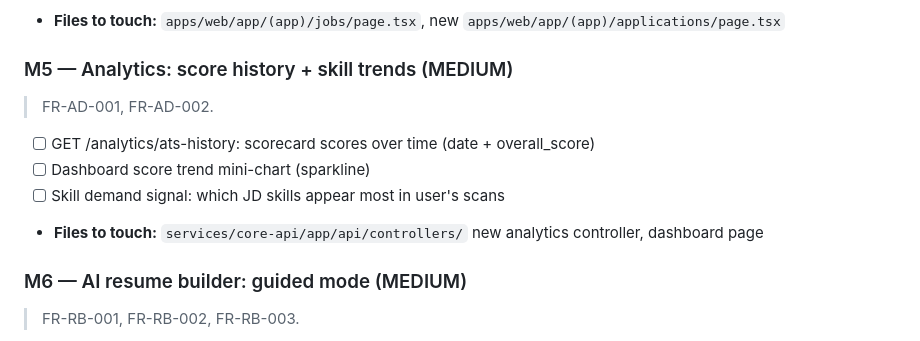
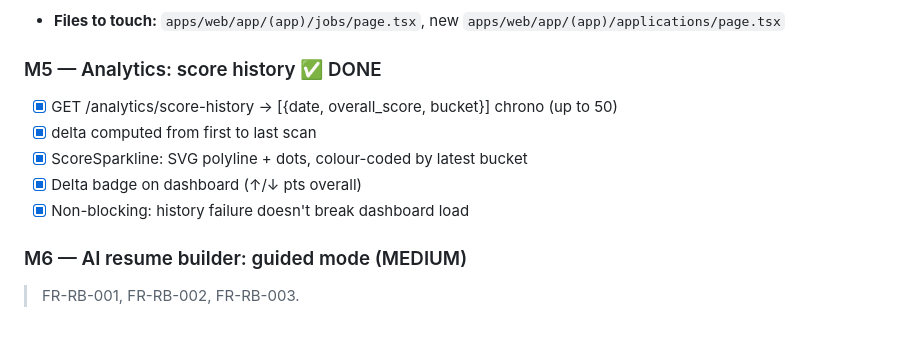
Before and after one commit to Abhiram1106/CareerOS, a Markdown page: .obsidian-ai-memory/02-PROJECTS/active-goals.md, the part around the change. Drawn GitHub-style.

Commit message:
memory: 2026-06-02 session-0006 — M4+M5 complete, all MVP milestones done

```diff
--- a/.obsidian-ai-memory/02-PROJECTS/active-goals.md
+++ b/.obsidian-ai-memory/02-PROJECTS/active-goals.md
@@ -78,12 +78,12 @@ links: [MASTER_PLAN, _INDEX, scoring-knowledge, security-architecture]
 - [ ] Resume version linked to each application
 - **Files to touch:** `apps/web/app/(app)/jobs/page.tsx`, new `apps/web/app/(app)/applications/page.tsx`
 
-### M5 — Analytics: score history + skill trends (MEDIUM)
-> FR-AD-001, FR-AD-002.
-- [ ] GET /analytics/ats-history: scorecard scores over time (date + overall_score)
-- [ ] Dashboard score trend mini-chart (sparkline)
-- [ ] Skill demand signal: which JD skills appear most in user's scans
-- **Files to touch:** `services/core-api/app/api/controllers/` new analytics controller, dashboard page
+### M5 — Analytics: score history ✅ DONE
+- [x] GET /analytics/score-history → [{date, overall_score, bucket}] chrono (up to 50)
+- [x] delta computed from first to last scan
+- [x] ScoreSparkline: SVG polyline + dots, colour-coded by latest bucket
+- [x] Delta badge on dashboard (↑/↓ pts overall)
+- [x] Non-blocking: history failure doesn't break dashboard load
 
 ### M6 — AI resume builder: guided mode (MEDIUM)
 > FR-RB-001, FR-RB-002, FR-RB-003.
```
Also changed, not shown: 1 other file.
